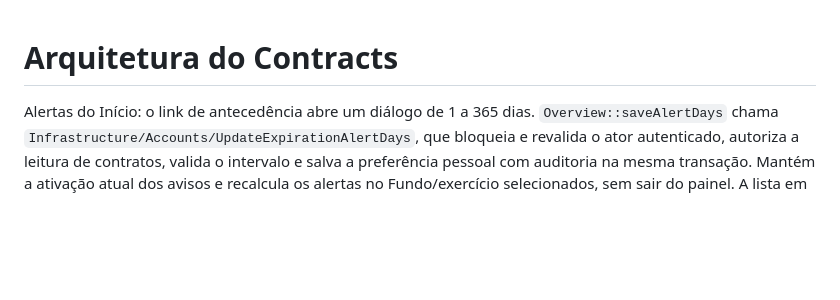
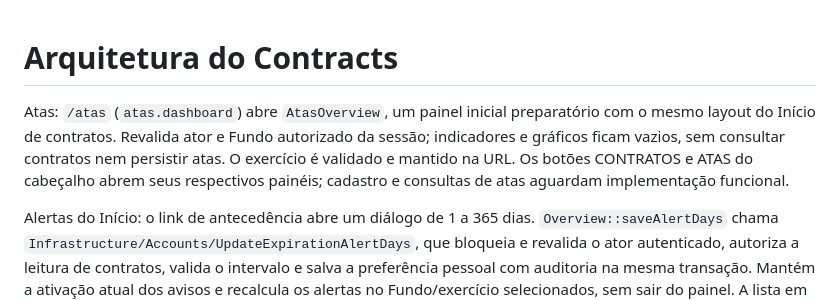
Before and after one commit to valdir-fernando/Contracts, a Markdown page: docs/architecture.md, the part around the change. Drawn GitHub-style; blank space fills up the shorter version.

```diff
--- a/docs/architecture.md
+++ b/docs/architecture.md
@@ -1,4 +1,6 @@
 # Arquitetura do Contracts
+
+Atas: `/atas` (`atas.dashboard`) abre `AtasOverview`, um painel inicial preparatório com o mesmo layout do Início de contratos. Revalida ator e Fundo autorizado da sessão; indicadores e gráficos ficam vazios, sem consultar contratos nem persistir atas. O exercício é validado e mantido na URL. Os botões CONTRATOS e ATAS do cabeçalho abrem seus respectivos painéis; cadastro e consultas de atas aguardam implementação funcional.
 
 Alertas do Início: o link de antecedência abre um diálogo de 1 a 365 dias. `Overview::saveAlertDays` chama `Infrastructure/Accounts/UpdateExpirationAlertDays`, que bloqueia e revalida o ator autenticado, autoriza a leitura de contratos, valida o intervalo e salva a preferência pessoal com auditoria na mesma transação. Mantém a ativação atual dos avisos e recalcula os alertas no Fundo/exercício selecionados, sem sair do painel. A lista em duas colunas com rolagem inclui todos os contratos contados no período, sem o antigo limite de cinco, selecionando somente ID, número, término atualizado e fornecedor. O endpoint existente do calendário permanece compatível.
 
```
Also changed, not shown: docs/delivery-2026-10-26.md (+11 -0 lines).
